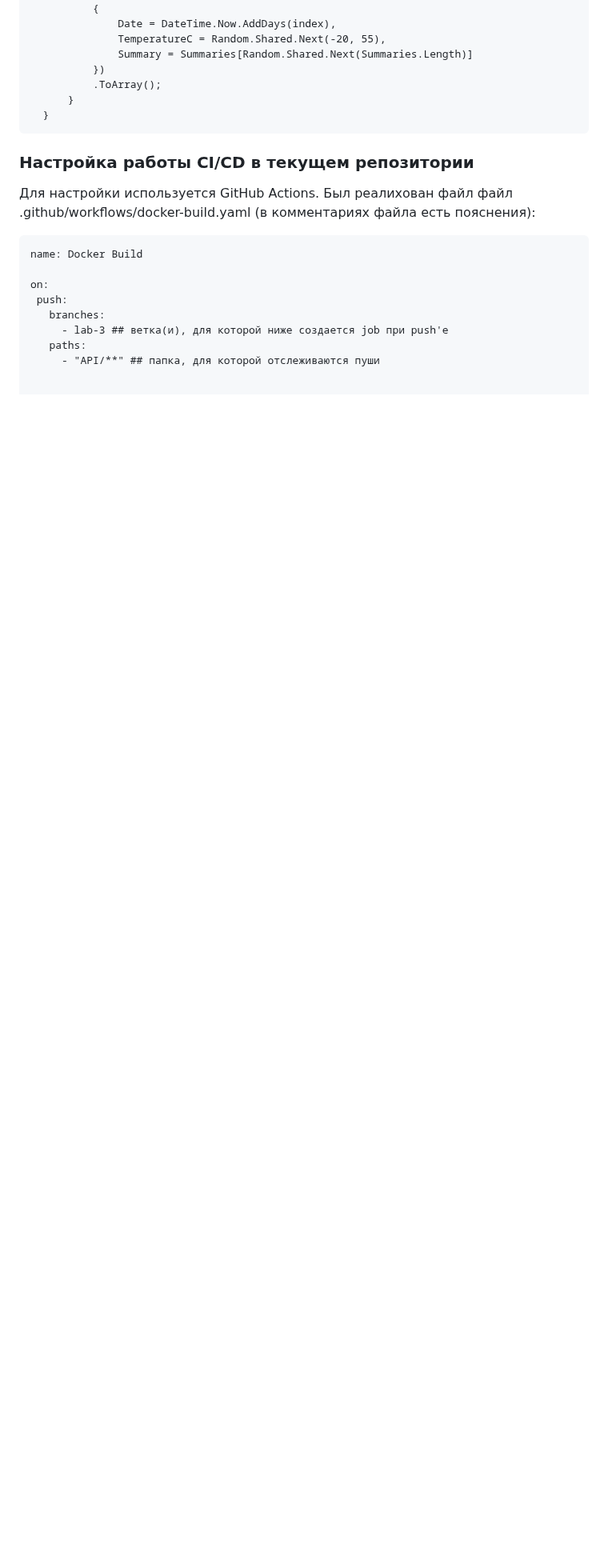
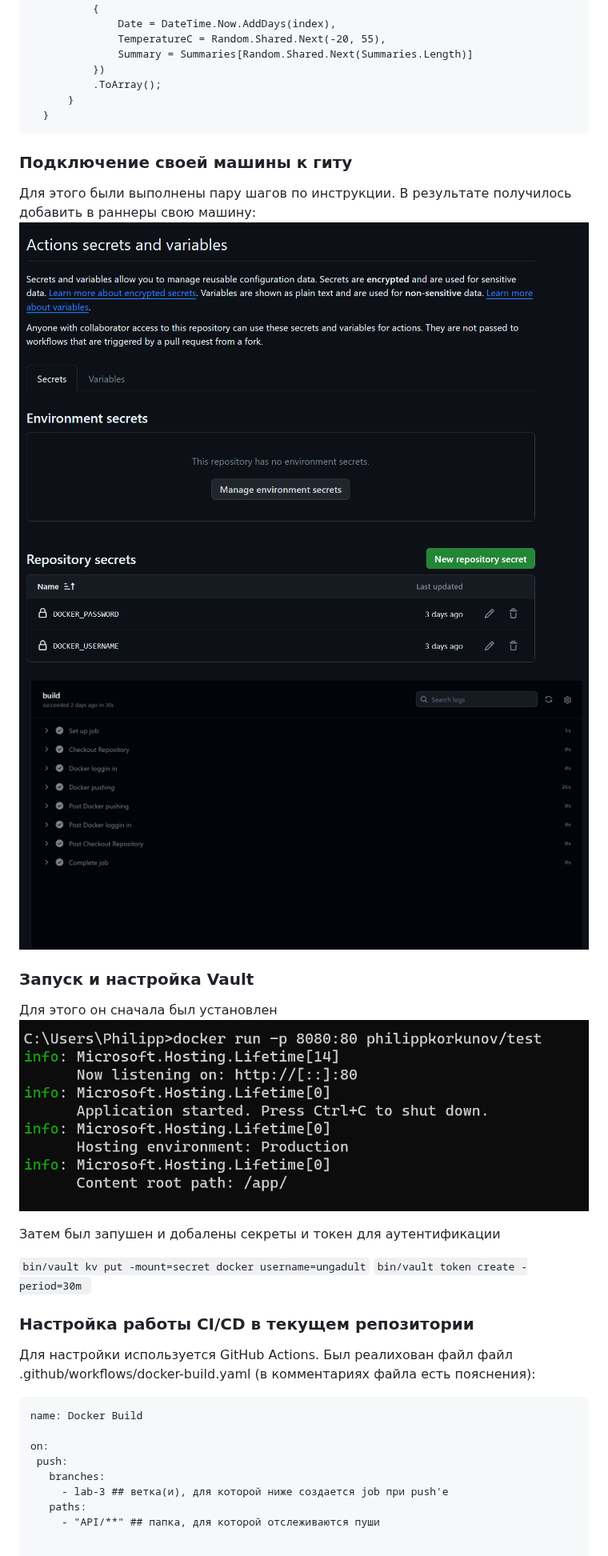
Before and after one commit to MikhailNv/practice-cloud-services, a Markdown page: README.md, the part around one of its changes. Shown at 80% size. Drawn GitHub-style; blank space fills up the shorter version.

````diff
--- a/README.md
+++ b/README.md
@@ -43,6 +43,19 @@
        }
    }
   ```
+### Подключение своей машины к гиту
+Для этого были выполнены пару шагов по инструкции. В результате получилось добавить в раннеры свою машину:
+![png1](./images/1.png)
+![png2](./images/2.png)
+
+### Запуск и настройка Vault
+Для этого он сначала был установлен
+![png3](./images/3.png)
+
+Затем был запушен и добалены секреты и токен для аутентификации
+
+```bin/vault kv put -mount=secret docker username=ungadult```
+```bin/vault token create -period=30m ```
 
 
 ### Настройка работы CI/CD в текущем репозитории
````
Also changed, not shown: other parts of README.md (+23 -24 lines).
